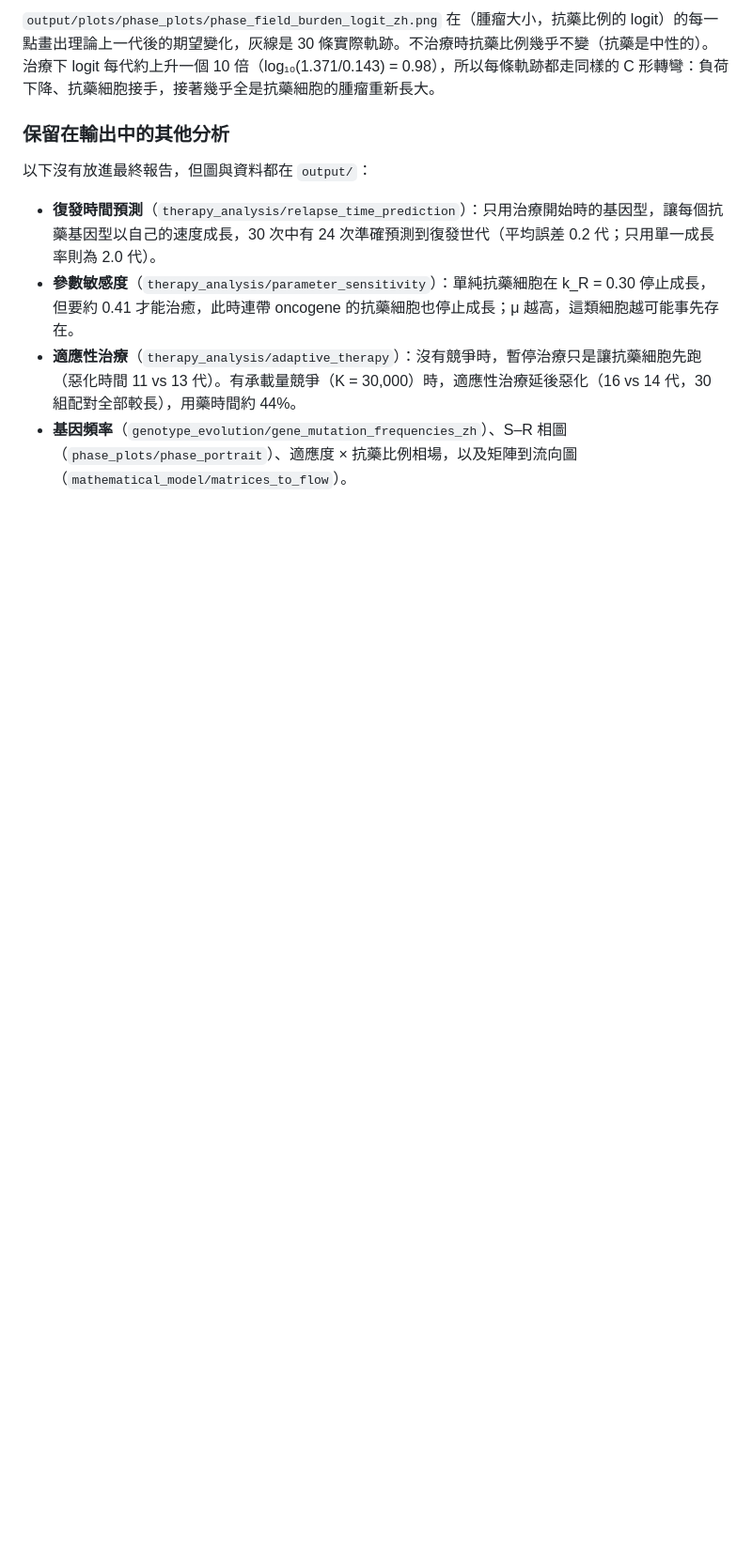
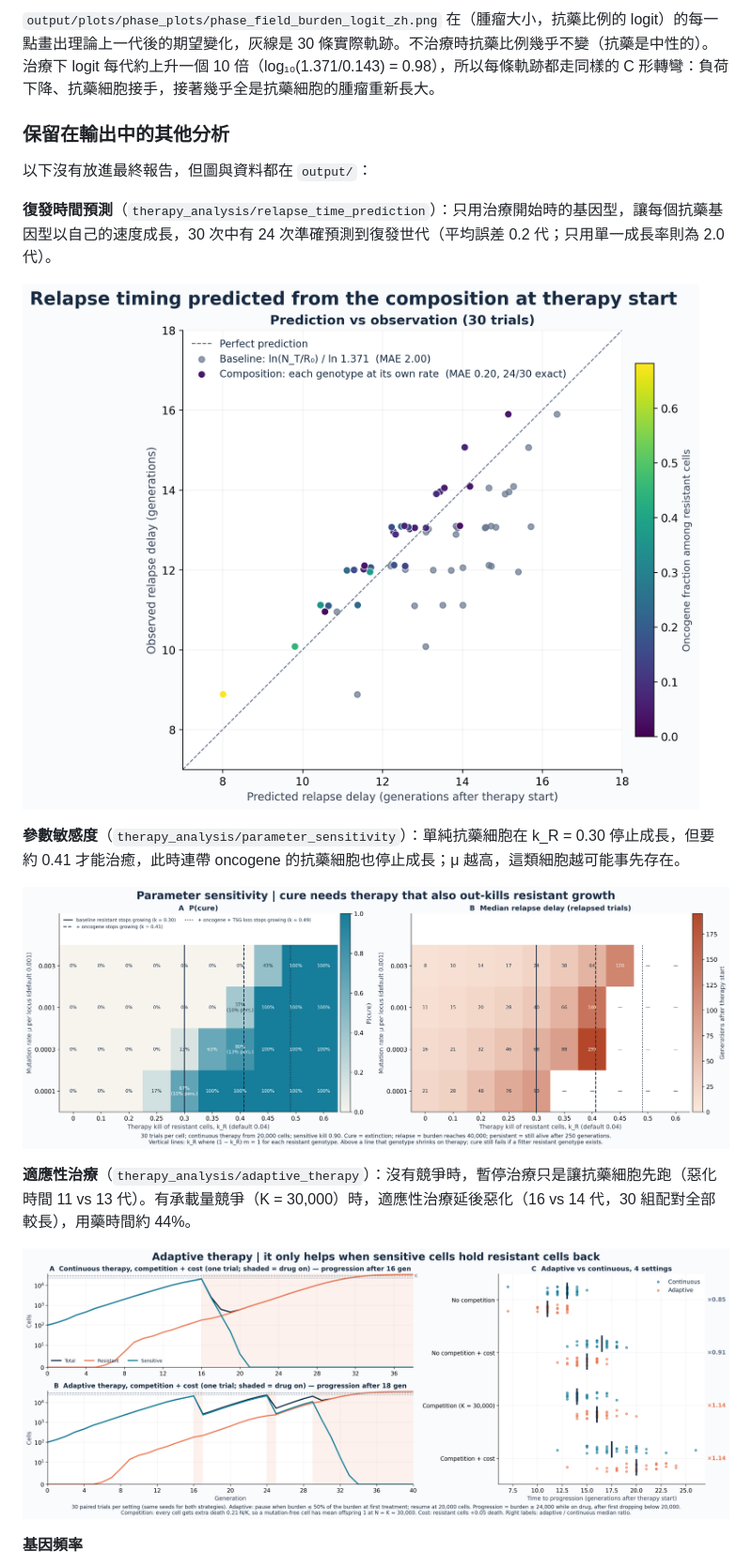
Before and after one commit to astcgt/bme6120-tumor-modeling, a Markdown page: README.zh-TW.md, the part around one of its changes. Shown at 94% size. Drawn GitHub-style; blank space fills up the shorter version.

```diff
--- a/README.zh-TW.md
+++ b/README.zh-TW.md
@@ -143,7 +145,17 @@ python3 -m venv .venv
 
 以下沒有放進最終報告，但圖與資料都在 `output/`：
 
-- **復發時間預測**（`therapy_analysis/relapse_time_prediction`）：只用治療開始時的基因型，讓每個抗藥基因型以自己的速度成長，30 次中有 24 次準確預測到復發世代（平均誤差 0.2 代；只用單一成長率則為 2.0 代）。
-- **參數敏感度**（`therapy_analysis/parameter_sensitivity`）：單純抗藥細胞在 k_R = 0.30 停止成長，但要約 0.41 才能治癒，此時連帶 oncogene 的抗藥細胞也停止成長；μ 越高，這類細胞越可能事先存在。
-- **適應性治療**（`therapy_analysis/adaptive_therapy`）：沒有競爭時，暫停治療只是讓抗藥細胞先跑（惡化時間 11 vs 13 代）。有承載量競爭（K = 30,000）時，適應性治療延後惡化（16 vs 14 代，30 組配對全部較長），用藥時間約 44%。
-- **基因頻率**（`genotype_evolution/gene_mutation_frequencies_zh`）、S–R 相圖（`phase_plots/phase_portrait`）、適應度 × 抗藥比例相場，以及矩陣到流向圖（`mathematical_model/matrices_to_flow`）。
+**復發時間預測**（`therapy_analysis/relapse_time_prediction`）：只用治療開始時的基因型，讓每個抗藥基因型以自己的速度成長，30 次中有 24 次準確預測到復發世代（平均誤差 0.2 代；只用單一成長率則為 2.0 代）。
+
+![復發時間預測](output/plots/therapy_analysis/relapse_time_prediction.png)
+
+**參數敏感度**（`therapy_analysis/parameter_sensitivity`）：單純抗藥細胞在 k_R = 0.30 停止成長，但要約 0.41 才能治癒，此時連帶 oncogene 的抗藥細胞也停止成長；μ 越高，這類細胞越可能事先存在。
+
+![參數敏感度](output/plots/therapy_analysis/parameter_sensitivity.png)
+
+**適應性治療**（`therapy_analysis/adaptive_therapy`）：沒有競爭時，暫停治療只是讓抗藥細胞先跑（惡化時間 11 vs 13 代）。有承載量競爭（K = 30,000）時，適應性治療延後惡化（16 vs 14 代，30 組配對全部較長），用藥時間約 44%。
+
+![適應性治療](output/plots/therapy_analysis/adaptive_therapy.png)
+
+**基因頻率**
+
```
Also changed, not shown: other parts of README.zh-TW.md (+15 -0 lines), README.md (+29 -4 lines).
